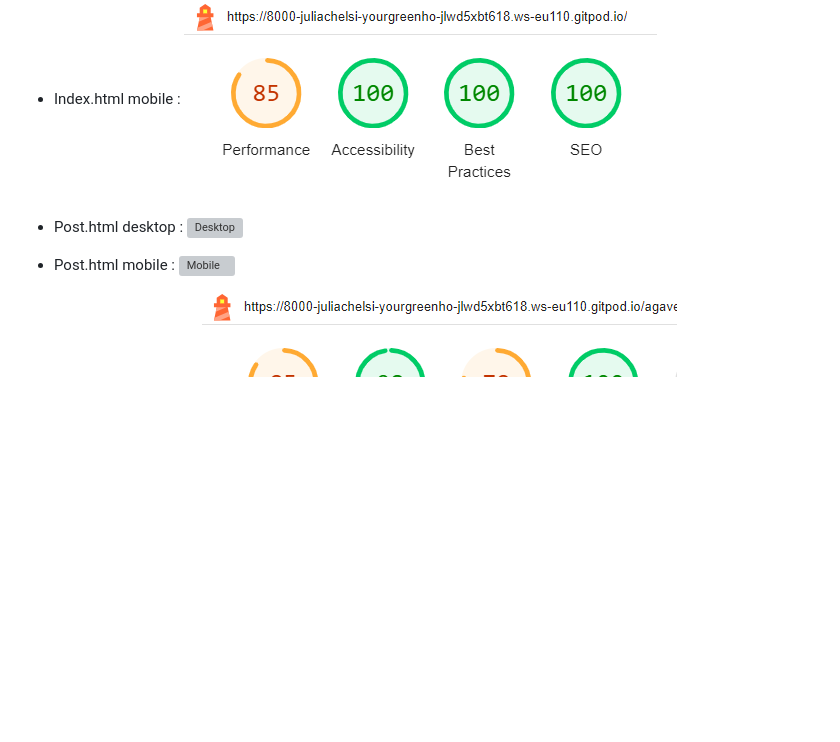
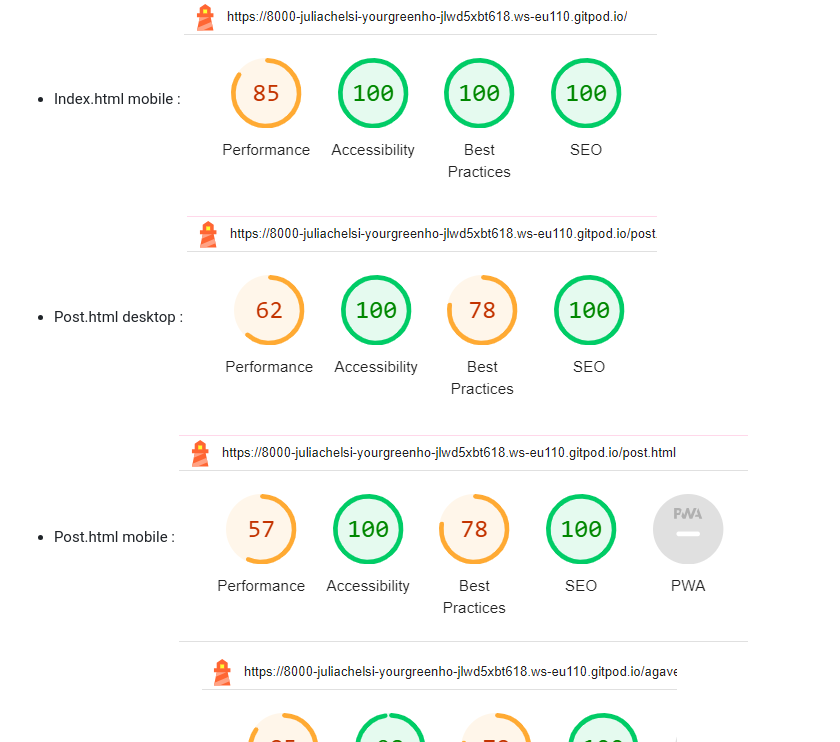
Before and after one commit to juliachelsie/YourGreenhouse, a Markdown page: README.md, the part around the change. Drawn GitHub-style; blank space fills up the shorter version; grey boxes are pictures that could not be loaded.

Commit message:
Added mote content to testing in readme

```diff
--- a/README.md
+++ b/README.md
@@ -105,10 +105,10 @@ __Admin Panel__
 ![Mobile](https://github.com/juliachelsie/YourGreenhouse/blob/main/media/index%20mobile.PNG)
 
 - Post.html desktop :
-![Desktop]()
+![Desktop](https://github.com/juliachelsie/YourGreenhouse/blob/main/media/post%20desktop.PNG)
 
 - Post.html mobile :
-![Mobile]()
+![Mobile](https://github.com/juliachelsie/YourGreenhouse/blob/main/media/post%20mobile.PNG)
 
 - Details.html desktop :
 ![Desktop](https://github.com/juliachelsie/YourGreenhouse/blob/main/media/comment%20desktop.PNG)
```
